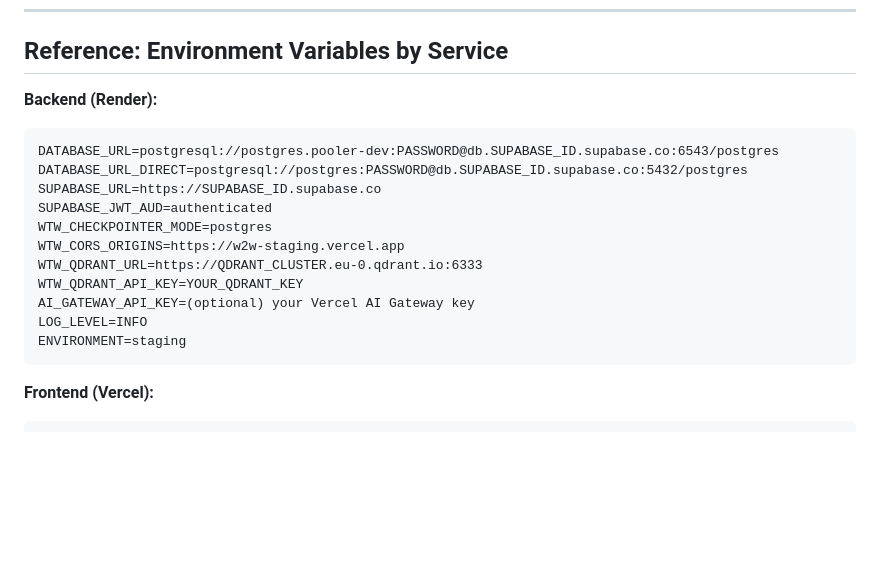
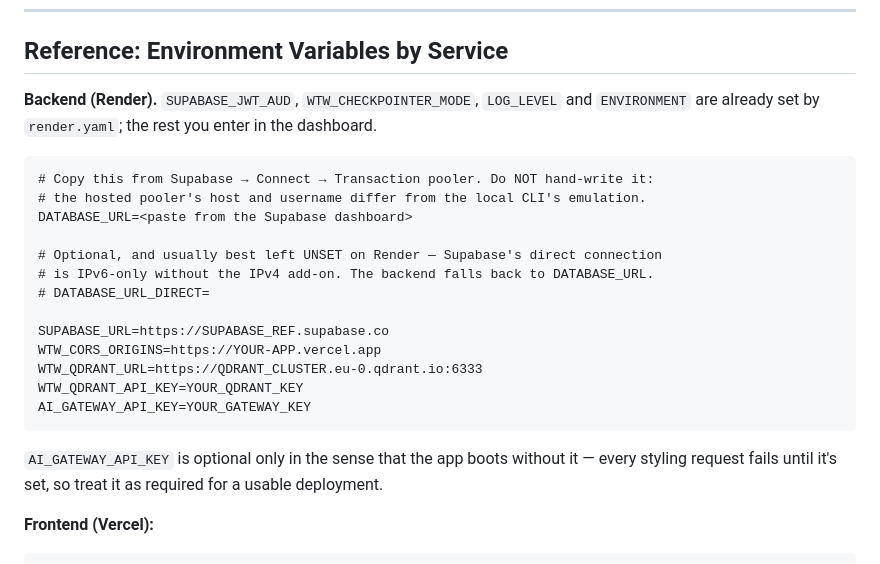
Before and after one commit to fatemenajafi135/what-to-wear, a Markdown page: docs/017-deployment-runbook.md, the part around one of its changes. GitHub-like rendering; blank space fills up the shorter version.

````diff
--- a/docs/017-deployment-runbook.md
+++ b/docs/017-deployment-runbook.md
@@ -297,20 +361,28 @@ Once staging is running:
 
 ## Reference: Environment Variables by Service
 
-**Backend (Render):**
+**Backend (Render).** `SUPABASE_JWT_AUD`, `WTW_CHECKPOINTER_MODE`, `LOG_LEVEL` and
+`ENVIRONMENT` are already set by `render.yaml`; the rest you enter in the dashboard.
+
 ```
-DATABASE_URL=postgresql://postgres.pooler-dev:PASSWORD@db.SUPABASE_ID.supabase.co:6543/postgres
-DATABASE_URL_DIRECT=postgresql://postgres:PASSWORD@db.SUPABASE_ID.supabase.co:5432/postgres
-SUPABASE_URL=https://SUPABASE_ID.supabase.co
-SUPABASE_JWT_AUD=authenticated
-WTW_CHECKPOINTER_MODE=postgres
-WTW_CORS_ORIGINS=https://w2w-staging.vercel.app
+# Copy this from Supabase → Connect → Transaction pooler. Do NOT hand-write it:
+# the hosted pooler's host and username differ from the local CLI's emulation.
+DATABASE_URL=<paste from the Supabase dashboard>
+
+# Optional, and usually best left UNSET on Render — Supabase's direct connection
+# is IPv6-only without the IPv4 add-on. The backend falls back to DATABASE_URL.
+# DATABASE_URL_DIRECT=
+
+SUPABASE_URL=https://SUPABASE_REF.supabase.co
+WTW_CORS_ORIGINS=https://YOUR-APP.vercel.app
 WTW_QDRANT_URL=https://QDRANT_CLUSTER.eu-0.qdrant.io:6333
 WTW_QDRANT_API_KEY=YOUR_QDRANT_KEY
-AI_GATEWAY_API_KEY=(optional) your Vercel AI Gateway key
-LOG_LEVEL=INFO
-ENVIRONMENT=staging
+AI_GATEWAY_API_KEY=YOUR_GATEWAY_KEY
 ```
+
+`AI_GATEWAY_API_KEY` is optional only in the sense that the app boots without it —
+every styling request fails until it's set, so treat it as required for a usable
+deployment.
 
 **Frontend (Vercel):**
 ```
````
Also changed, not shown: other parts of docs/017-deployment-runbook.md (+115 -51 lines).
